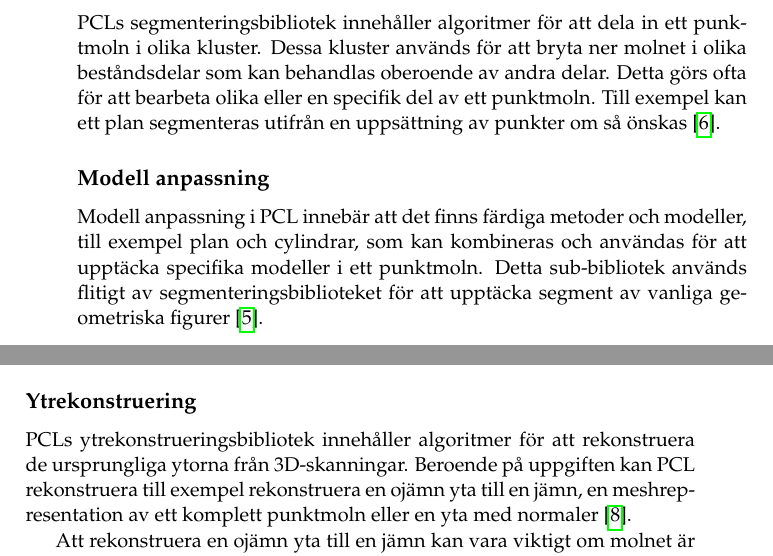
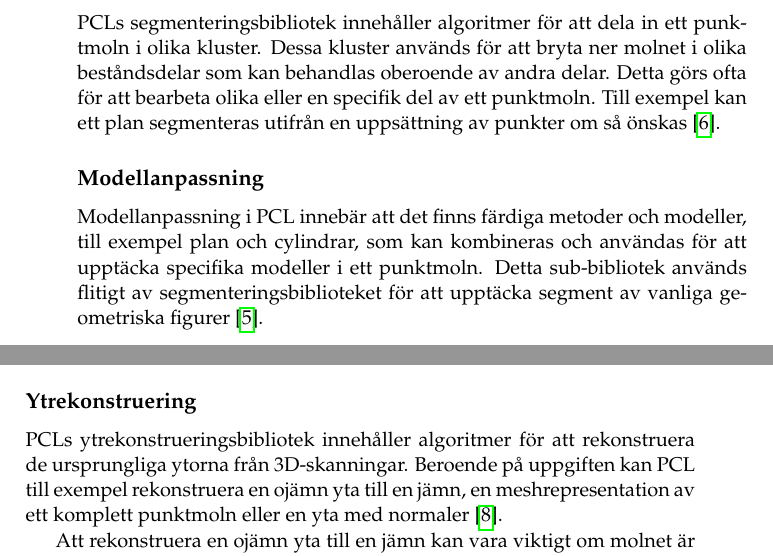
Before and after one commit to PUM-9/kandidatrapport, a LaTeX thesis (demophd.tex, which reads theory.tex): two parts of pages 12 and 13 of 45, joined at a grey line, cut so that both start at the same text. Compiled offline with pdfLaTeX.

Commit message:
Spelling fixes

```diff
--- a/theory.tex
+++ b/theory.tex
@@ -44,14 +44,14 @@
 \subsection{Segmentering}
 PCLs segmenteringsbibliotek innehåller algoritmer för att dela in ett punktmoln i olika kluster. Dessa kluster används för att bryta ner molnet i olika beståndsdelar som kan behandlas oberoende av andra delar. Detta görs ofta för att bearbeta olika eller en specifik del av ett punktmoln. Till exempel kan ett plan segmenteras utifrån en uppsättning av punkter om så önskas \cite{pcl_segmentation}.
 
-\subsection{Modell anpassning}
-Modell anpassning i PCL innebär att det finns färdiga metoder och modeller, till exempel plan och cylindrar, som kan kombineras och användas för att upptäcka specifika modeller i ett punktmoln. Detta sub-bibliotek används flitigt av segmenteringsbiblioteket för att upptäcka segment av vanliga geometriska figurer \cite{pcl_model_fitting}.
+\subsection{Modellanpassning}
+Modellanpassning i PCL innebär att det finns färdiga metoder och modeller, till exempel plan och cylindrar, som kan kombineras och användas för att upptäcka specifika modeller i ett punktmoln. Detta sub-bibliotek används flitigt av segmenteringsbiblioteket för att upptäcka segment av vanliga geometriska figurer \cite{pcl_model_fitting}.
 
 \subsection{Registrering}
 Registrering behandlas ingående av Michael Karlssons utredning, se kapitel \ref{cha:indiv-report-karlsson}.
 
 \subsection{Ytrekonstruering}
-PCLs ytrekonstrueringsbibliotek innehåller algoritmer för att rekonstruera de ursprungliga ytorna från 3D-skanningar. Beroende på uppgiften kan PCL rekonstruera till exempel rekonstruera en ojämn yta till en jämn, en meshrepresentation av ett komplett punktmoln eller en yta med normaler \cite{pcl_surface_reconstruction}.
+PCLs ytrekonstrueringsbibliotek innehåller algoritmer för att rekonstruera de ursprungliga ytorna från 3D-skanningar. Beroende på uppgiften kan PCL till exempel rekonstruera en ojämn yta till en jämn, en meshrepresentation av ett komplett punktmoln eller en yta med normaler \cite{pcl_surface_reconstruction}.
 
 Att rekonstruera en ojämn yta till en jämn kan vara viktigt om molnet är bullrigt, eller om det består av flera skanningar som inte är perfekt anpassade. PCLs ytrekonstrueringsbibliotek kan även skapa en konkav modell av ett punktmoln. Detta kan vara bra om till exempel gränserna i ett punktmoln behöver extraheras \cite{pcl_surface_reconstruction}.
 
```
